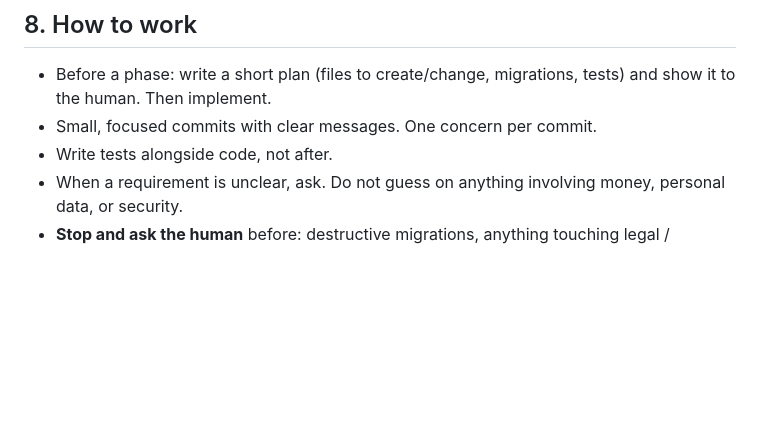
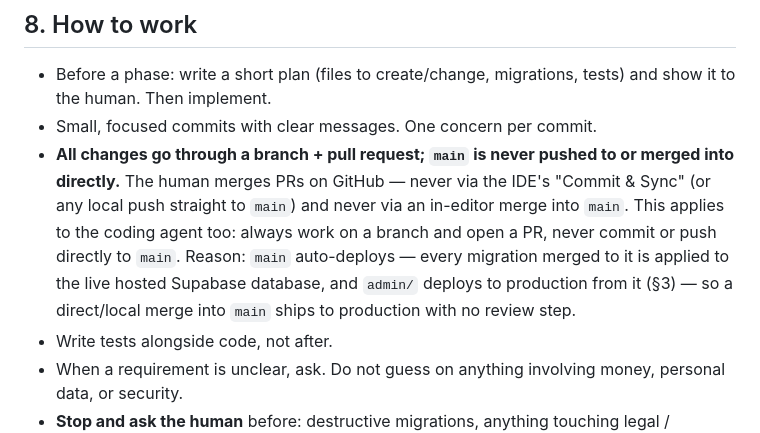
Before and after one commit to Autcust-Dev/BalajiInfra, a Markdown page: CLAUDE.md, the part around the change. Rendered like a GitHub page; blank space fills up the shorter version.

Commit message:
Document branch-only workflow: main is never pushed to or merged into directly
main auto-deploys (Supabase migrations to the live hosted DB, admin/ to
production), so a local merge or IDE "Commit & Sync" straight to main would
ship to production with no review step.

Co-Authored-By: Claude Sonnet 5 <noreply@anthropic.com>

```diff
--- a/CLAUDE.md
+++ b/CLAUDE.md
@@ -295,6 +295,14 @@ security review of every policy and function, store release checklists.
 - Before a phase: write a short plan (files to create/change, migrations, tests) and
   show it to the human. Then implement.
 - Small, focused commits with clear messages. One concern per commit.
+- **All changes go through a branch + pull request; `main` is never pushed to or merged
+  into directly.** The human merges PRs on GitHub — never via the IDE's "Commit & Sync"
+  (or any local push straight to `main`) and never via an in-editor merge into `main`.
+  This applies to the coding agent too: always work on a branch and open a PR, never
+  commit or push directly to `main`. Reason: `main` auto-deploys — every migration
+  merged to it is applied to the live hosted Supabase database, and `admin/` deploys to
+  production from it (§3) — so a direct/local merge into `main` ships to production
+  with no review step.
 - Write tests alongside code, not after.
 - When a requirement is unclear, ask. Do not guess on anything involving money,
   personal data, or security.
```
